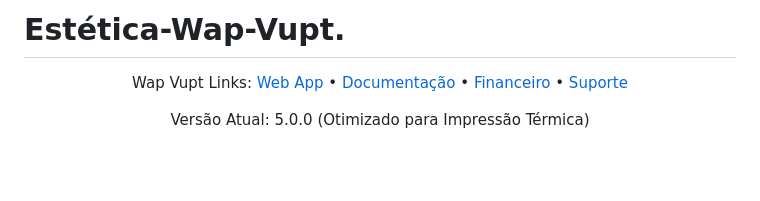
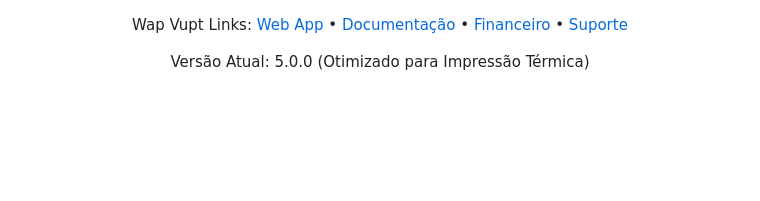
Before and after one commit to kamilly0709vitoria-ops/Lava-Jato-Wap-Vupt., a Markdown page: README.md, the part around the change. Drawn GitHub-style; blank space fills up the shorter version.

Commit message:
Atualizar o README.md

```diff
--- a/README.md
+++ b/README.md
@@ -1,4 +1,4 @@
-# Estética-Wap-Vupt.
+
 <p align="center">
   Wap Vupt Links:
   <a href="#">Web App</a> •
```
